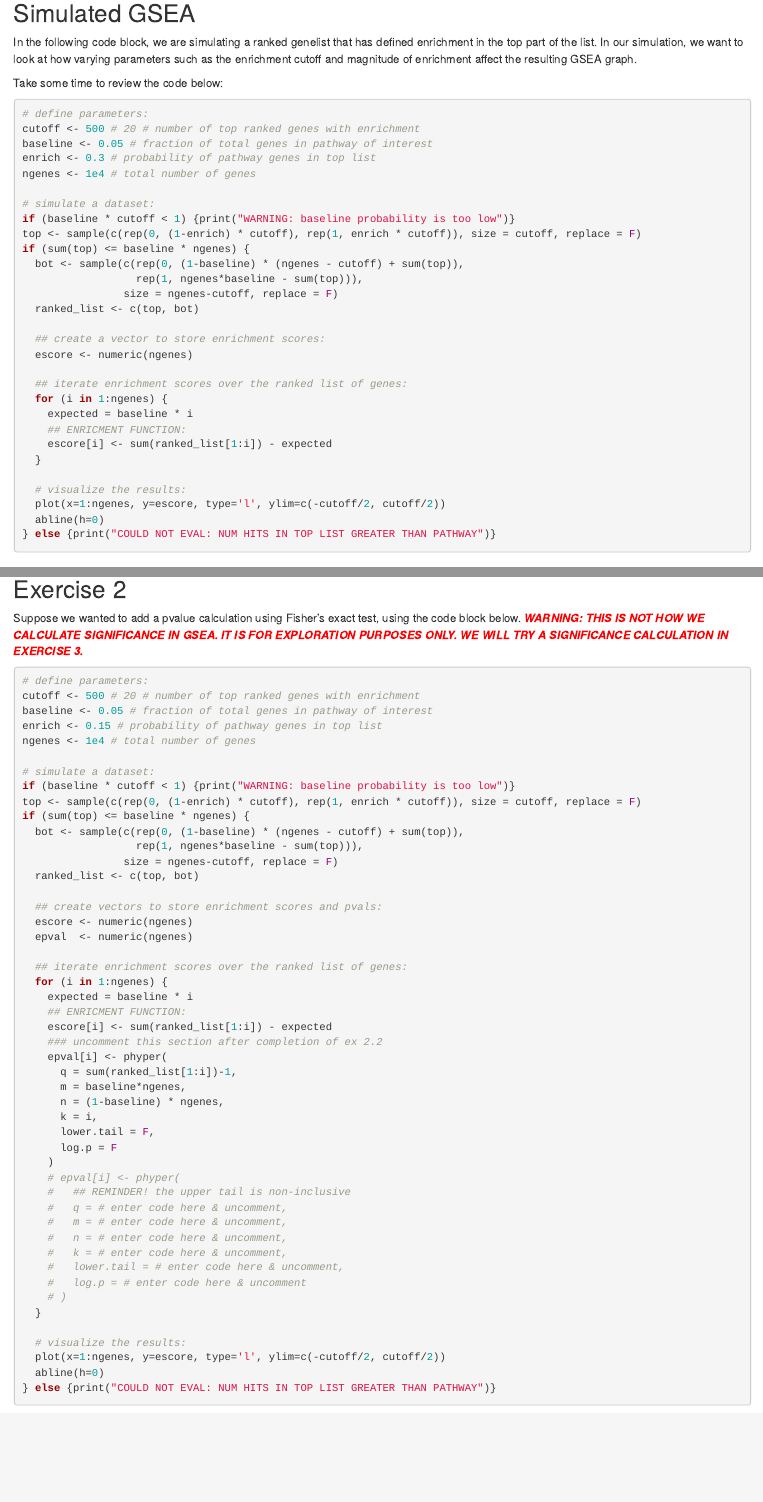
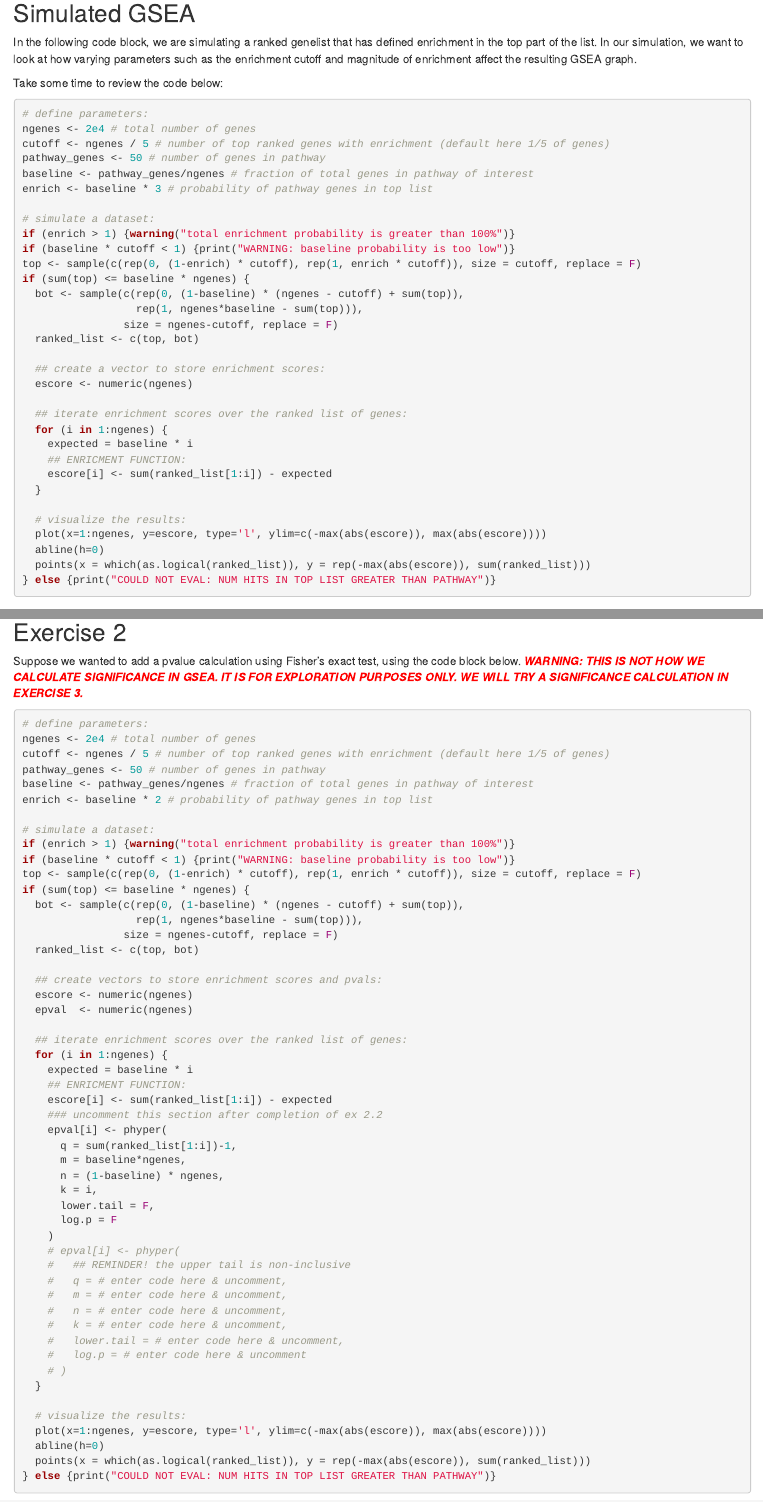
Before and after one commit to dennishazelett/hgg_2020, an R Markdown document (homework_assignments/Asgn5/Assignment_5.Rmd): the page in a window 1100 px wide, from 200 px down, and a second part further down, joined at a grey line. Rendered offline with R 4.5, knitr and Pandoc, with nearby package versions; some code elsewhere in the file could not run offline.

Commit message:
update paramters for simulation of gsea data
changed the paramters of gsea simulation to be a bit more realistic.
Added points to the bottom of plots showing where in the ranking the
genes from the pathway can be found.

````diff
--- a/homework_assignments/Asgn5/Assignment_5.Rmd
+++ b/homework_assignments/Asgn5/Assignment_5.Rmd
@@ -28,12 +28,14 @@ Take some time to review the code below:
 ```{r basemodel, eval=FALSE}
 
 # define parameters:
-cutoff <- 500 # 20 # number of top ranked genes with enrichment
-baseline <- 0.05 # fraction of total genes in pathway of interest
-enrich <- 0.3 # probability of pathway genes in top list
-ngenes <- 1e4 # total number of genes
+ngenes <- 2e4 # total number of genes
+cutoff <- ngenes / 5 # number of top ranked genes with enrichment (default here 1/5 of genes)
+pathway_genes <- 50 # number of genes in pathway
+baseline <- pathway_genes/ngenes # fraction of total genes in pathway of interest
+enrich <- baseline * 3 # probability of pathway genes in top list
 
 # simulate a dataset:
+if (enrich > 1) {warning("total enrichment probability is greater than 100%")}
 if (baseline * cutoff < 1) {print("WARNING: baseline probability is too low")}
 top <- sample(c(rep(0, (1-enrich) * cutoff), rep(1, enrich * cutoff)), size = cutoff, replace = F)
 if (sum(top) <= baseline * ngenes) {
@@ -53,8 +55,9 @@ if (sum(top) <= baseline * ngenes) {
   }
 
   # visualize the results:
-  plot(x=1:ngenes, y=escore, type='l', ylim=c(-cutoff/2, cutoff/2))
+  plot(x=1:ngenes, y=escore, type='l', ylim=c(-max(abs(escore)), max(abs(escore))))
   abline(h=0)
+  points(x = which(as.logical(ranked_list)), y = rep(-max(abs(escore)), sum(ranked_list)))
 } else {print("COULD NOT EVAL: NUM HITS IN TOP LIST GREATER THAN PATHWAY")}
 ```
 
@@ -94,12 +97,14 @@ Suppose we wanted to add a pvalue calculation using Fisher's exact test, using t
 ```{r pvalues, eval=FALSE}
 
 # define parameters:
-cutoff <- 500 # 20 # number of top ranked genes with enrichment
-baseline <- 0.05 # fraction of total genes in pathway of interest
-enrich <- 0.15 # probability of pathway genes in top list
-ngenes <- 1e4 # total number of genes
+ngenes <- 2e4 # total number of genes
+cutoff <- ngenes / 5 # number of top ranked genes with enrichment (default here 1/5 of genes)
+pathway_genes <- 50 # number of genes in pathway
+baseline <- pathway_genes/ngenes # fraction of total genes in pathway of interest
+enrich <- baseline * 2 # probability of pathway genes in top list
 
 # simulate a dataset:
+if (enrich > 1) {warning("total enrichment probability is greater than 100%")}
 if (baseline * cutoff < 1) {print("WARNING: baseline probability is too low")}
 top <- sample(c(rep(0, (1-enrich) * cutoff), rep(1, enrich * cutoff)), size = cutoff, replace = F)
 if (sum(top) <= baseline * ngenes) {
@@ -138,8 +143,9 @@ if (sum(top) <= baseline * ngenes) {
   }
 
   # visualize the results:
-  plot(x=1:ngenes, y=escore, type='l', ylim=c(-cutoff/2, cutoff/2))
+  plot(x=1:ngenes, y=escore, type='l', ylim=c(-max(abs(escore)), max(abs(escore))))
   abline(h=0)
+  points(x = which(as.logical(ranked_list)), y = rep(-max(abs(escore)), sum(ranked_list)))
 } else {print("COULD NOT EVAL: NUM HITS IN TOP LIST GREATER THAN PATHWAY")}
 ```
 
````
Also changed, not shown: homework_assignments/Asgn5/Assignment_5.Rmd (2 more changed lines).
